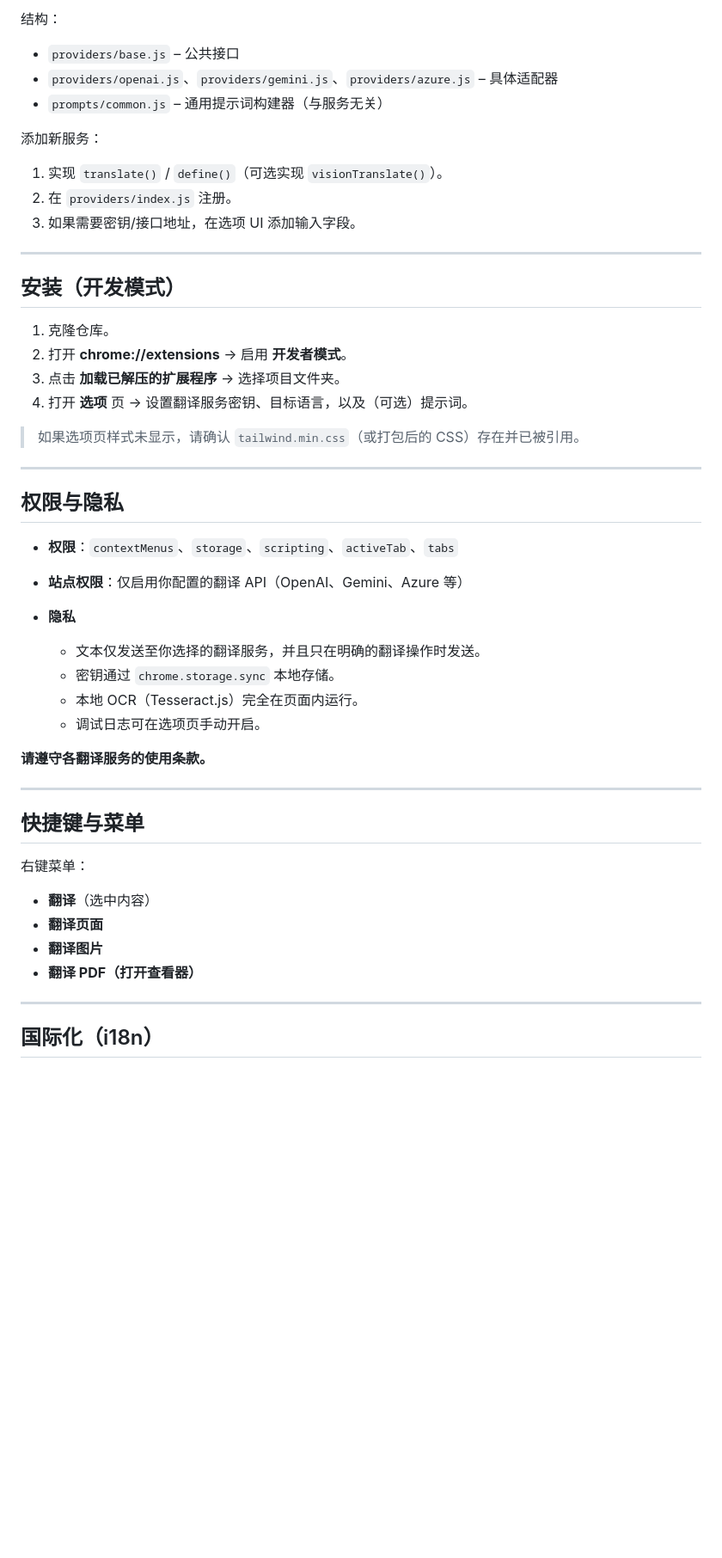
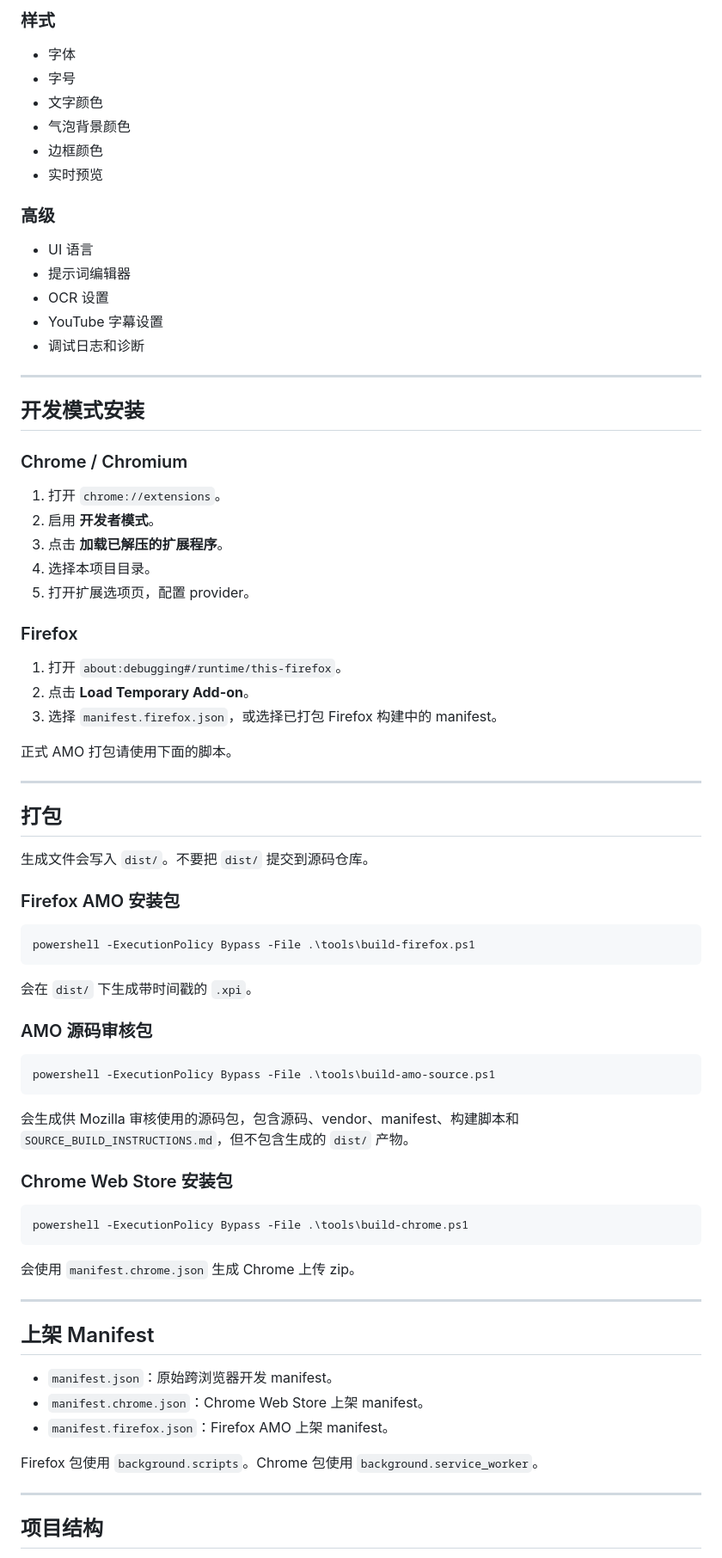
Before and after one commit to LOVAHE/Immersive-Translation, a Markdown page: README-zhcn.md, the part around one of its changes. Shown at 86% size. Drawn GitHub-style; blank space fills up the shorter version.

````diff
--- a/README-zhcn.md
+++ b/README-zhcn.md
@@ -76,54 +59,82 @@
 
-结构：
+### 样式
 
-* `providers/base.js` – 公共接口
-* `providers/openai.js`、`providers/gemini.js`、`providers/azure.js` – 具体适配器
-* `prompts/common.js` – 通用提示词构建器（与服务无关）
+- 字体
+- 字号
+- 文字颜色
+- 气泡背景颜色
+- 边框颜色
+- 实时预览
 
-添加新服务：
+### 高级
 
-1. 实现 `translate()` / `define()`（可选实现 `visionTranslate()`）。
-2. 在 `providers/index.js` 注册。
-3. 如果需要密钥/接口地址，在选项 UI 添加输入字段。
+- UI 语言
+- 提示词编辑器
+- OCR 设置
+- YouTube 字幕设置
+- 调试日志和诊断
 
 ---
 
-## 安装（开发模式）
+## 开发模式安装
 
-1. 克隆仓库。
-2. 打开 **chrome://extensions** → 启用 **开发者模式**。
-3. 点击 **加载已解压的扩展程序** → 选择项目文件夹。
-4. 打开 **选项** 页 → 设置翻译服务密钥、目标语言，以及（可选）提示词。
+### Chrome / Chromium
 
-> 如果选项页样式未显示，请确认 `tailwind.min.css`（或打包后的 CSS）存在并已被引用。
+1. 打开 `chrome://extensions`。
+2. 启用 **开发者模式**。
+3. 点击 **加载已解压的扩展程序**。
+4. 选择本项目目录。
+5. 打开扩展选项页，配置 provider。
+
+### Firefox
+
+1. 打开 `about:debugging#/runtime/this-firefox`。
+2. 点击 **Load Temporary Add-on**。
+3. 选择 `manifest.firefox.json`，或选择已打包 Firefox 构建中的 manifest。
+
+正式 AMO 打包请使用下面的脚本。
 
 ---
 
-## 权限与隐私
+## 打包
 
-* **权限**：`contextMenus`、`storage`、`scripting`、`activeTab`、`tabs`
-* **站点权限**：仅启用你配置的翻译 API（OpenAI、Gemini、Azure 等）
-* **隐私**
+生成文件会写入 `dist/`。不要把 `dist/` 提交到源码仓库。
 
-  * 文本仅发送至你选择的翻译服务，并且只在明确的翻译操作时发送。
-  * 密钥通过 `chrome.storage.sync` 本地存储。
-  * 本地 OCR（Tesseract.js）完全在页面内运行。
-  * 调试日志可在选项页手动开启。
+### Firefox AMO 安装包
 
-**请遵守各翻译服务的使用条款。**
+```powershell
+powershell -ExecutionPolicy Bypass -File .\tools\build-firefox.ps1
+```
+
+会在 `dist/` 下生成带时间戳的 `.xpi`。
+
+### AMO 源码审核包
+
+```powershell
+powershell -ExecutionPolicy Bypass -File .\tools\build-amo-source.ps1
+```
+
+会生成供 Mozilla 审核使用的源码包，包含源码、vendor、manifest、构建脚本和 `SOURCE_BUILD_INSTRUCTIONS.md`，但不包含生成的 `dist/` 产物。
+
+### Chrome Web Store 安装包
+
+```powershell
+powershell -ExecutionPolicy Bypass -File .\tools\build-chrome.ps1
+```
+
+会使用 `manifest.chrome.json` 生成 Chrome 上传 zip。
 
 ---
 
-## 快捷键与菜单
+## 上架 Manifest
 
-右键菜单：
+- `manifest.json`：原始跨浏览器开发 manifest。
+- `manifest.chrome.json`：Chrome Web Store 上架 manifest。
+- `manifest.firefox.json`：Firefox AMO 上架 manifest。
 
-* **翻译**（选中内容）
-* **翻译页面**
-* **翻译图片**
-* **翻译 PDF（打开查看器）**
+Firefox 包使用 `background.scripts`。Chrome 包使用 `background.service_worker`。
 
 ---
 
-## 国际化（i18n）
+## 项目结构
 
````
Also changed, not shown: other parts of README-zhcn.md (+72 -57 lines).
